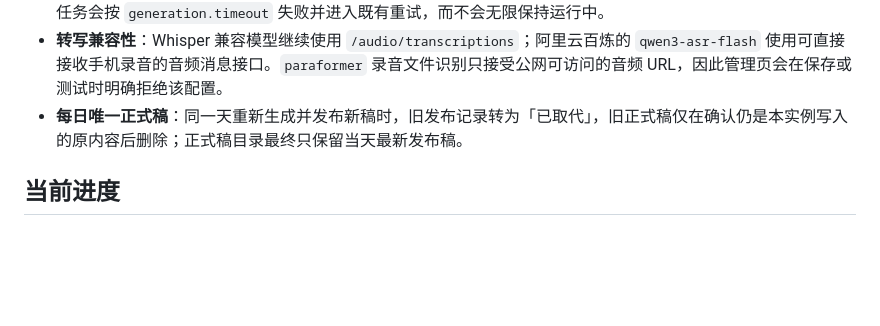
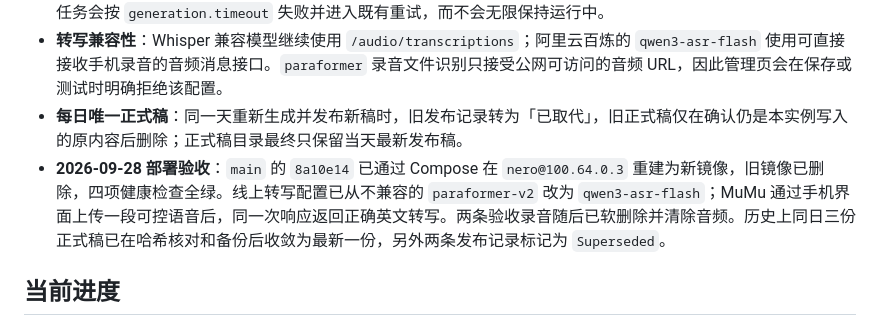
Before and after one commit to Nero-UMU/DailyMusings, a Markdown page: README.md, the part around the change. GitHub-like rendering; blank space fills up the shorter version.

```diff
--- a/README.md
+++ b/README.md
@@ -56,6 +56,7 @@
 - **来源检查可靠性**：模型请求的超时现在覆盖响应头和响应体读取全过程。服务商只返回响应头却不结束正文时，任务会按 `generation.timeout` 失败并进入既有重试，而不会无限保持运行中。
 - **转写兼容性**：Whisper 兼容模型继续使用 `/audio/transcriptions`；阿里云百炼的 `qwen3-asr-flash` 使用可直接接收手机录音的音频消息接口。`paraformer` 录音文件识别只接受公网可访问的音频 URL，因此管理页会在保存或测试时明确拒绝该配置。
 - **每日唯一正式稿**：同一天重新生成并发布新稿时，旧发布记录转为「已取代」，旧正式稿仅在确认仍是本实例写入的原内容后删除；正式稿目录最终只保留当天最新发布稿。
+- **2026-09-28 部署验收**：`main` 的 `8a10e14` 已通过 Compose 在 `nero@100.64.0.3` 重建为新镜像，旧镜像已删除，四项健康检查全绿。线上转写配置已从不兼容的 `paraformer-v2` 改为 `qwen3-asr-flash`；MuMu 通过手机界面上传一段可控语音后，同一次响应返回正确英文转写。两条验收录音随后已软删除并清除音频。历史上同日三份正式稿已在哈希核对和备份后收敛为最新一份，另外两条发布记录标记为 `Superseded`。
 
 ## 当前进度
 
```
Also changed, not shown: docs/发布校验值.md (+8 -11 lines).
